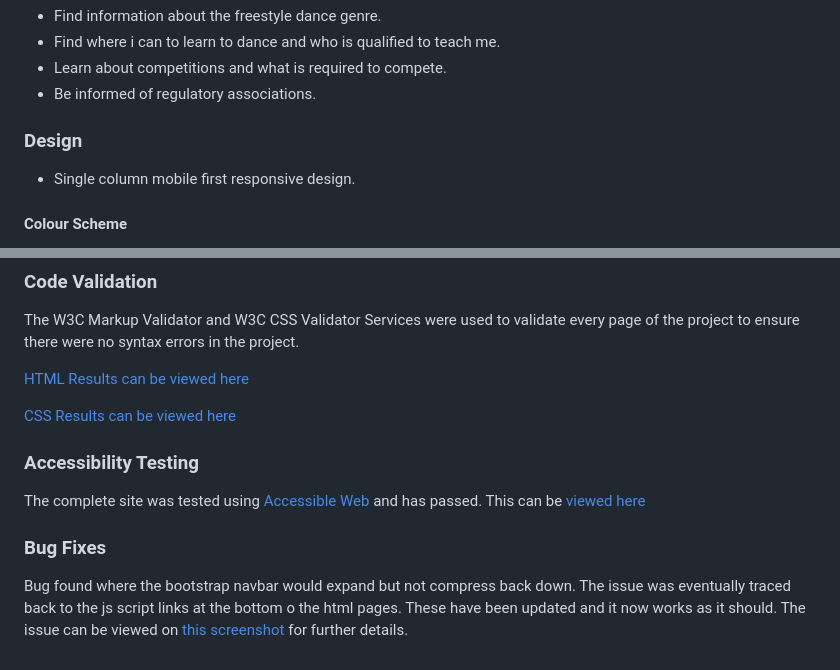
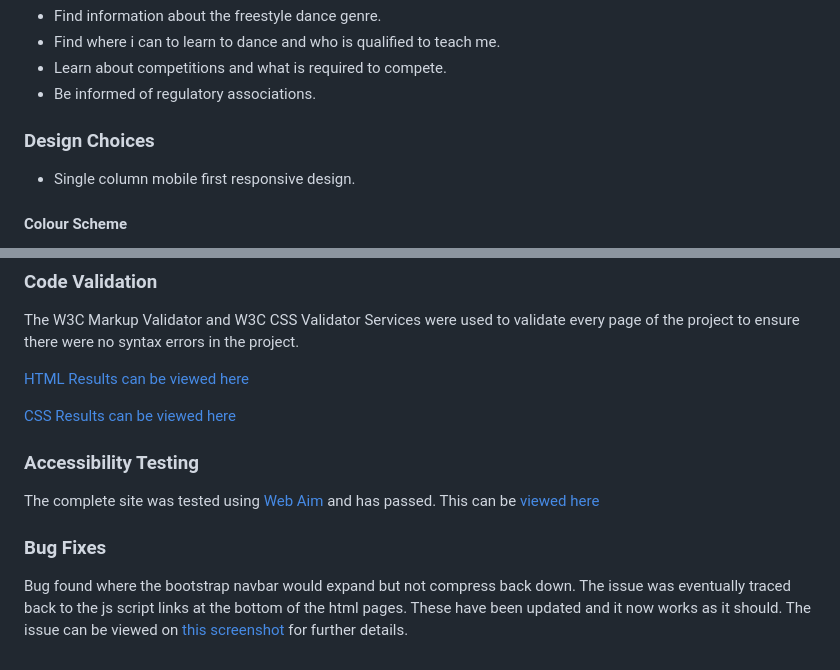
Before and after one commit to GemmaButcher-dev/freestyle_dance, a Markdown page: README.md, 2 parts joined by grey strips. Rendered like a GitHub page.

```diff
--- a/README.md
+++ b/README.md
@@ -80,7 +80,7 @@ As a current or aspiring freestyle dancer or dancers guardian i need to...
   * Be informed of regulatory associations.
 
 
-### Design
+### Design Choices
 
   * Single column mobile first responsive design.
 
@@ -148,8 +148,8 @@ The W3C Markup Validator and W3C CSS Validator Services were used to validate ev
 
 ### Accessibility Testing
 
-The complete site was tested using [Accessible Web](https://wave.webaim.org/) and has passed. This can be [viewed here](assets/README_images/webaim.png)
+The complete site was tested using [Web Aim](https://wave.webaim.org/) and has passed. This can be [viewed here](assets/README_images/webaim.png)
 
 ### Bug Fixes
 
-Bug found where the bootstrap navbar would expand but not compress back down. The issue was eventually traced back to the js script links at the bottom o the html pages. These have been updated and it now works as it should. The issue can be viewed on [this screenshot](assets/README_images/webaim.png) for further details.
+Bug found where the bootstrap navbar would expand but not compress back down. The issue was eventually traced back to the js script links at the bottom of the html pages. These have been updated and it now works as it should. The issue can be viewed on [this screenshot](assets/README_images/webaim.png) for further details.
```
Also changed, not shown: other parts of README.md (+2 -2 lines).
